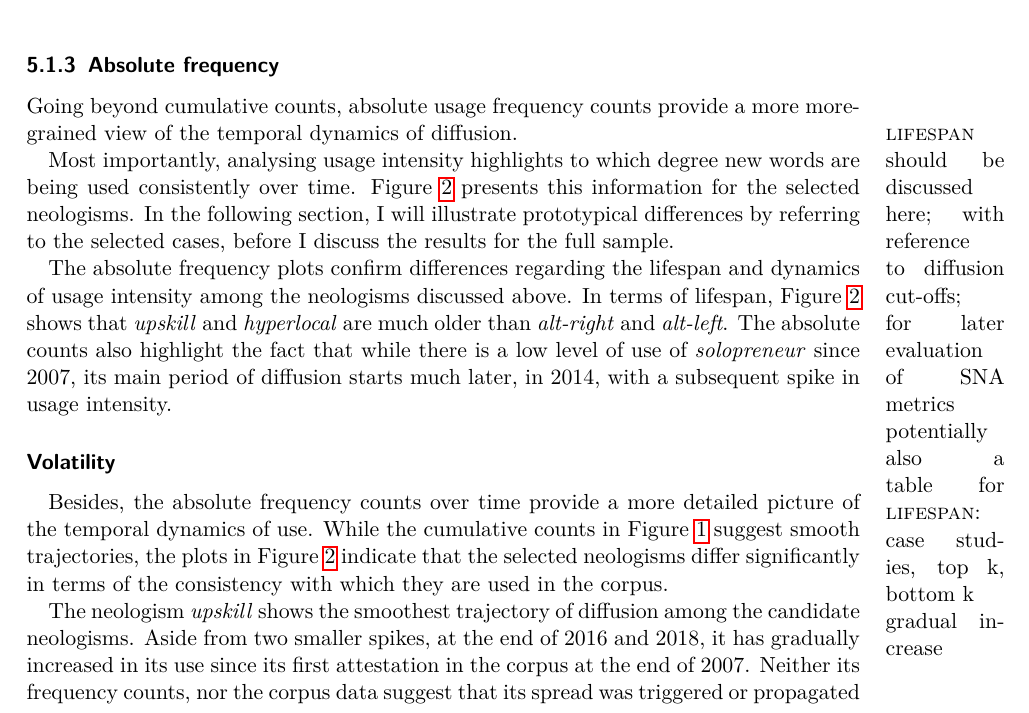
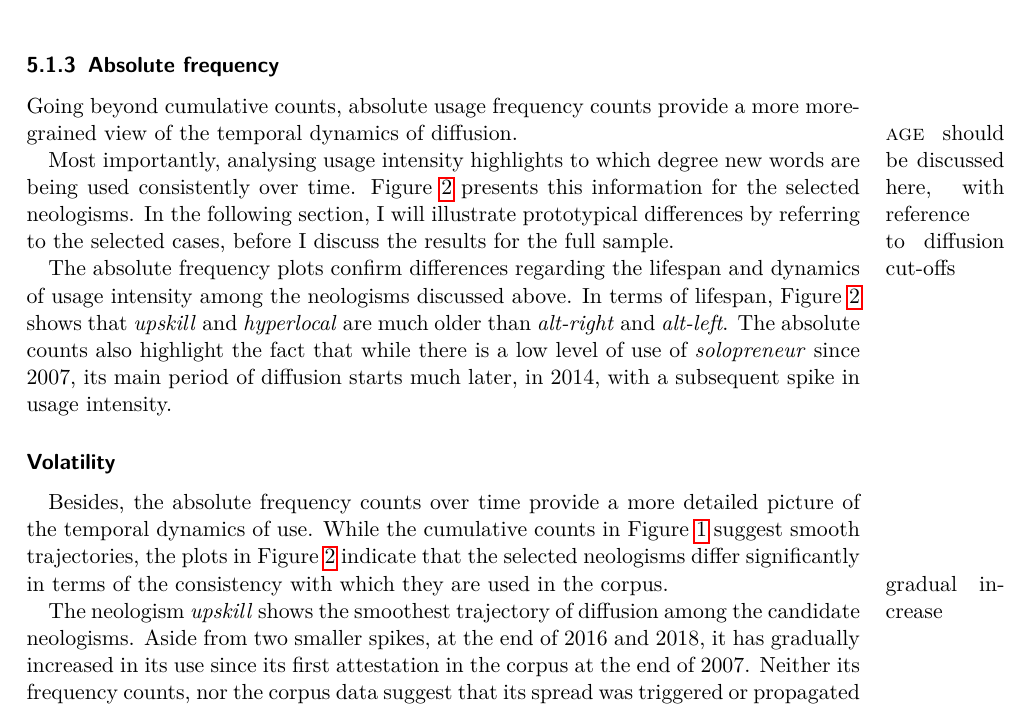
Before and after one commit to wuqui/sna, a LaTeX paper (doc/sna.tex): part of page 13 of 32, cut so that both start at the same text. Compiled offline with pdfLaTeX.

Commit message:
remove note for 'age'

```diff
--- a/doc/sna.tex
+++ b/doc/sna.tex
@@ -309,8 +309,7 @@ The paper is structured as follows. Section 2 presents an overview of previous a
 
       Going beyond cumulative counts, absolute usage frequency counts provide a more more-grained view of the temporal dynamics of diffusion.
 
-      \marginpar{\textsc{lifespan} should be discussed here; with reference to diffusion cut-offs; for later evaluation of SNA metrics}
-      \marginpar{potentially also a table for \textsc{lifespan}: case studies, top k, bottom k}
+      \marginpar{\textsc{age} should be discussed here, with reference to diffusion cut-offs}
 
       Most importantly, analysing usage intensity highlights to which degree new words are being used consistently over time. Figure \ref{fig:freq-abs} presents this information for the selected neologisms. In the following section, I will illustrate prototypical differences by referring to the selected cases, before I discuss the results for the full sample.
 
```
Also changed, not shown: 1 other file.
